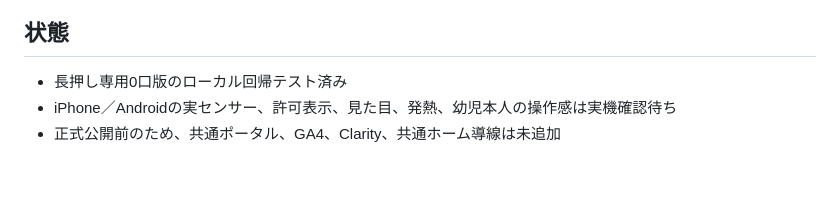
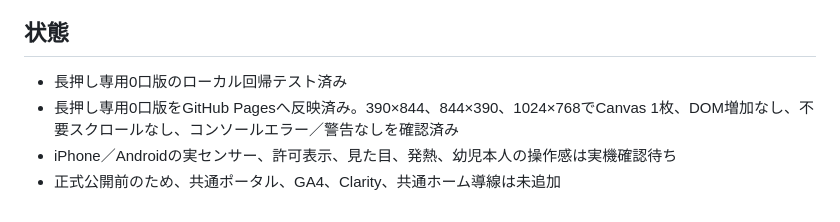
Before and after one commit to yuy080622-source/toddler-web-apps, a Markdown page: apps/APP-010-liquid-play/README.md, the part around the change. Rendered like a GitHub page; blank space fills up the shorter version.

```diff
--- a/apps/APP-010-liquid-play/README.md
+++ b/apps/APP-010-liquid-play/README.md
@@ -35,5 +35,6 @@ iOS Safariでも起動直後から許可ボタンを出さず、まず約600ms
 ## 状態
 
 - 長押し専用0口版のローカル回帰テスト済み
+- 長押し専用0口版をGitHub Pagesへ反映済み。390×844、844×390、1024×768でCanvas 1枚、DOM増加なし、不要スクロールなし、コンソールエラー／警告なしを確認済み
 - iPhone／Androidの実センサー、許可表示、見た目、発熱、幼児本人の操作感は実機確認待ち
 - 正式公開前のため、共通ポータル、GA4、Clarity、共通ホーム導線は未追加
```
Also changed, not shown: docs/changelog.md (+1 -0 lines), docs/handoff.md (+3 -2 lines).
